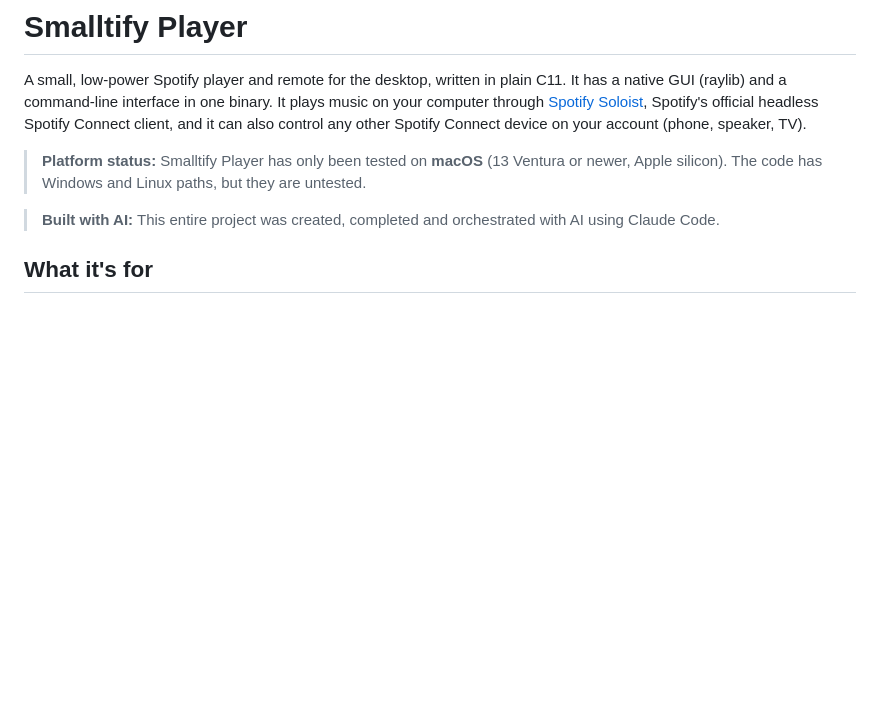
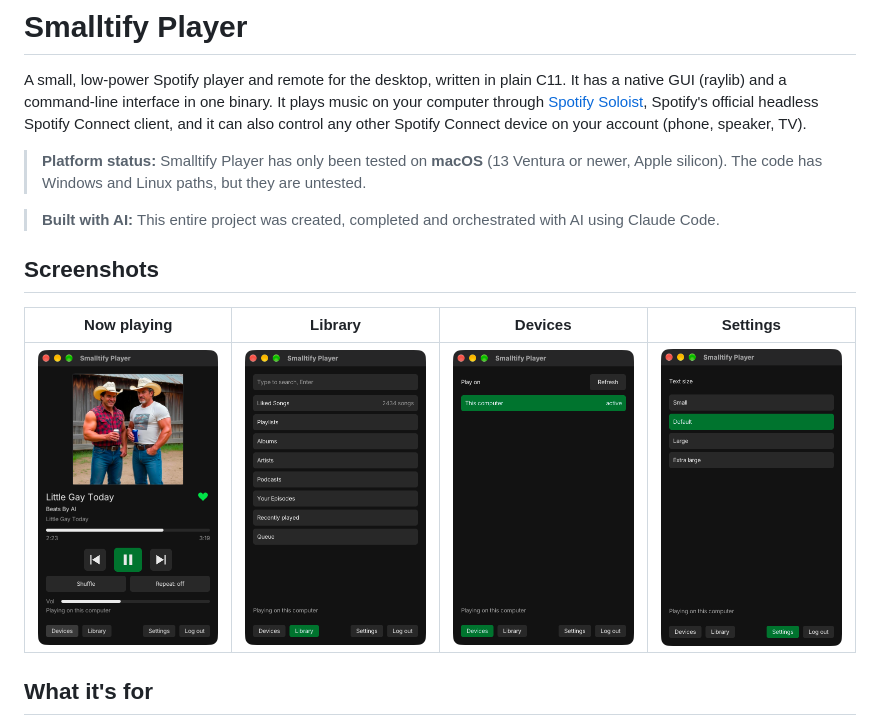
Before and after one commit to amcnutt1996/Smalltify-Player, a Markdown page: README.md, the part around the change. Rendered like a GitHub page; pictures changed too: docs/screenshots/devices.png (added), docs/screenshots/library.png (added), docs/screenshots/player.png (added); blank space fills up the shorter version.

Commit message:
Docs: README screenshots (now playing, library, devices, settings)

```diff
--- a/README.md
+++ b/README.md
@@ -5,6 +5,11 @@ A small, low-power Spotify player and remote for the desktop, written in plain C
 > **Platform status:** Smalltify Player has only been tested on **macOS** (13 Ventura or newer, Apple silicon). The code has Windows and Linux paths, but they are untested.
 
 > **Built with AI:** This entire project was created, completed and orchestrated with AI using Claude Code.
+
+## Screenshots
+| Now playing | Library | Devices | Settings |
+|---|---|---|---|
+| <img src="docs/screenshots/player.png" width="200" alt="Now playing: album art, title, artist, progress, playback controls, volume"> | <img src="docs/screenshots/library.png" width="200" alt="Library: search, Liked Songs, playlists, albums, artists, podcasts, episodes, recently played, queue"> | <img src="docs/screenshots/devices.png" width="200" alt="Devices: Spotify Connect devices to play on"> | <img src="docs/screenshots/settings.png" width="200" alt="Settings: text size"> |
 
 ## What it's for
 The official Spotify desktop app is a large Chromium-based app that uses a lot of memory and battery. Smalltify Player covers everyday listening with a fraction of the footprint:
```
